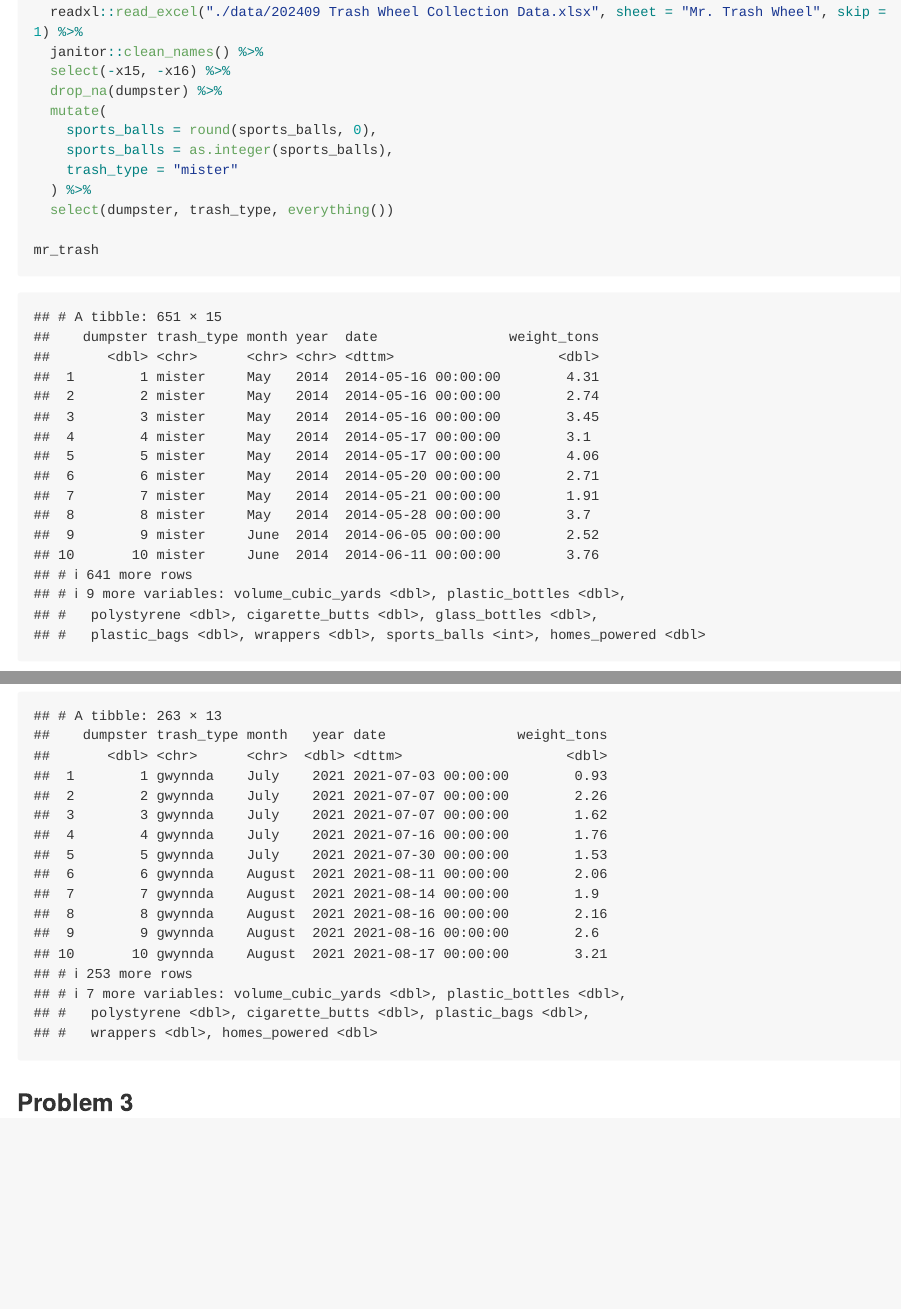
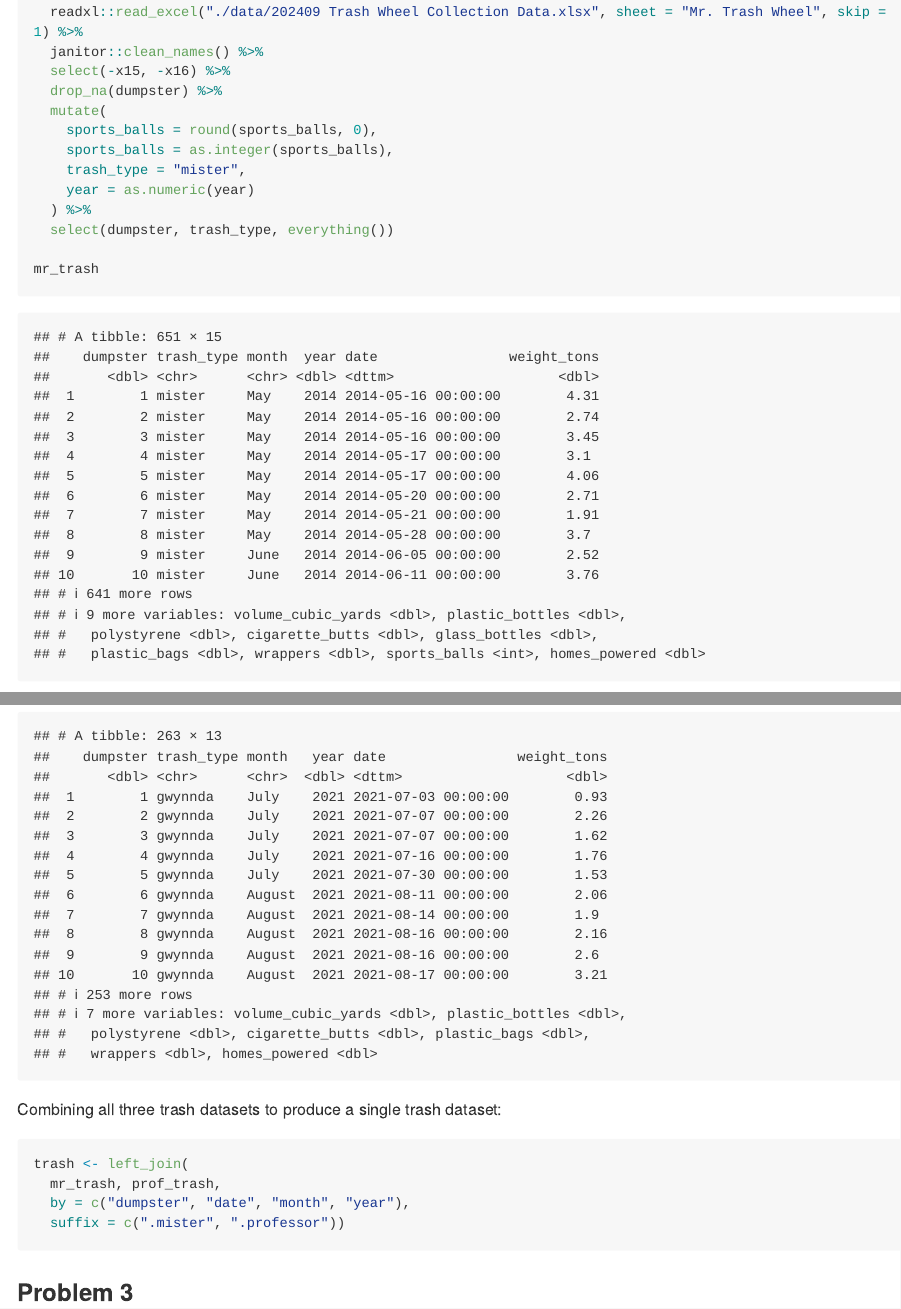
Before and after one commit to a-l-collins/P8105_HW2_HL2710, an R Markdown document (P8105_HW2_HL2710.Rmd): the page in a window 1100 px wide, from 4600 px down, and a second part further down, joined at a grey line. Rendered offline with R 4.5, knitr and Pandoc, with nearby package versions; long lines of code are wrapped; column names are cleaned by a stand-in for the janitor package.

Commit message:
Problem 2, in progress merging the trash datasets

````diff
--- a/P8105_HW2_HL2710.Rmd
+++ b/P8105_HW2_HL2710.Rmd
@@ -169,7 +169,8 @@ mr_trash <-
   mutate(
     sports_balls = round(sports_balls, 0),
     sports_balls = as.integer(sports_balls),
-    trash_type = "mister"
+    trash_type = "mister",
+    year = as.numeric(year)
   ) %>%
   select(dumpster, trash_type, everything())
 
@@ -200,5 +201,14 @@ gwynnda_trash <-
 gwynnda_trash
 ```
 
+Combining all three trash datasets to produce a single trash dataset:
+
+```{r}
+trash <- left_join(
+  mr_trash, prof_trash,
+  by = c("dumpster", "date", "month", "year"),
+  suffix = c(".mister", ".professor"))
+```
+
 
 ### Problem 3
````
Also changed, not shown: P8105_HW2_HL2710.md.
